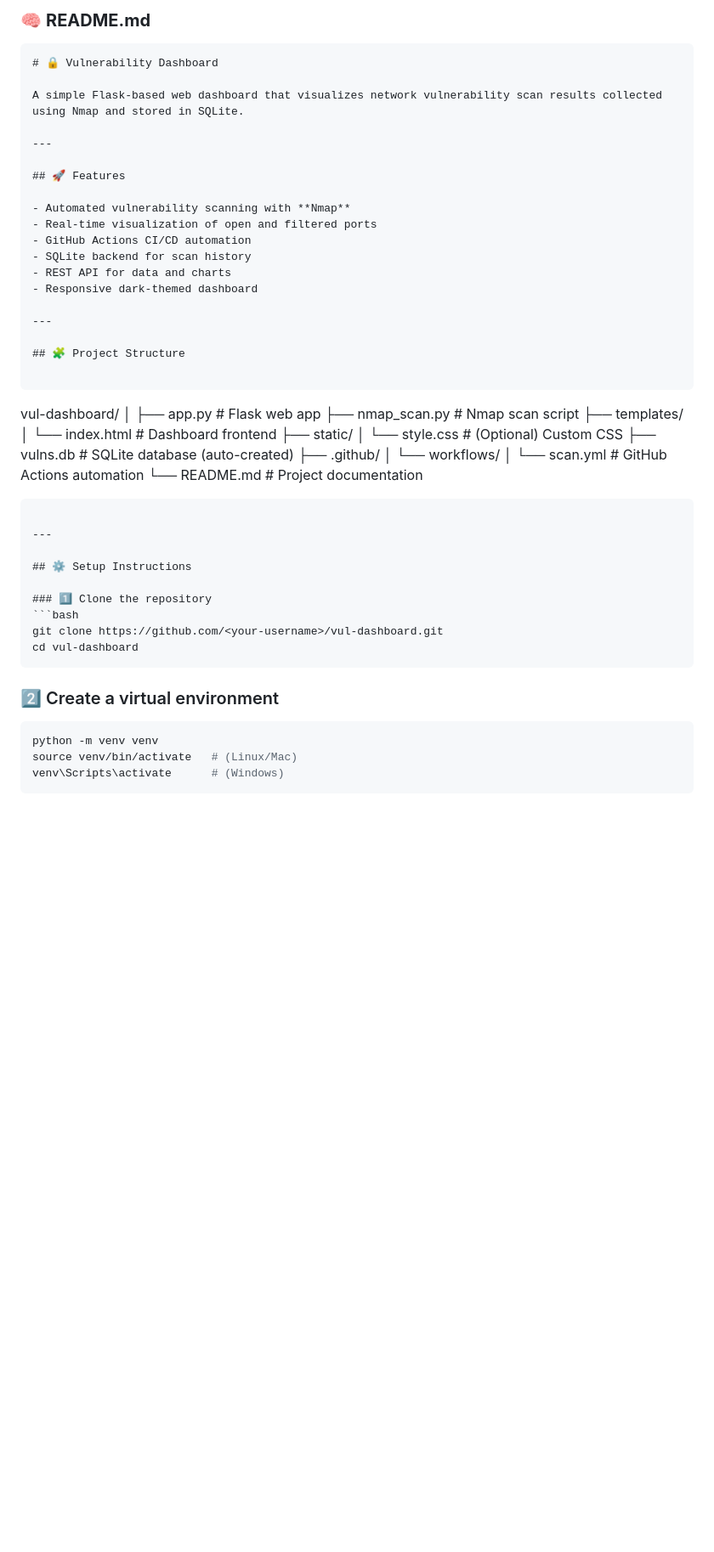
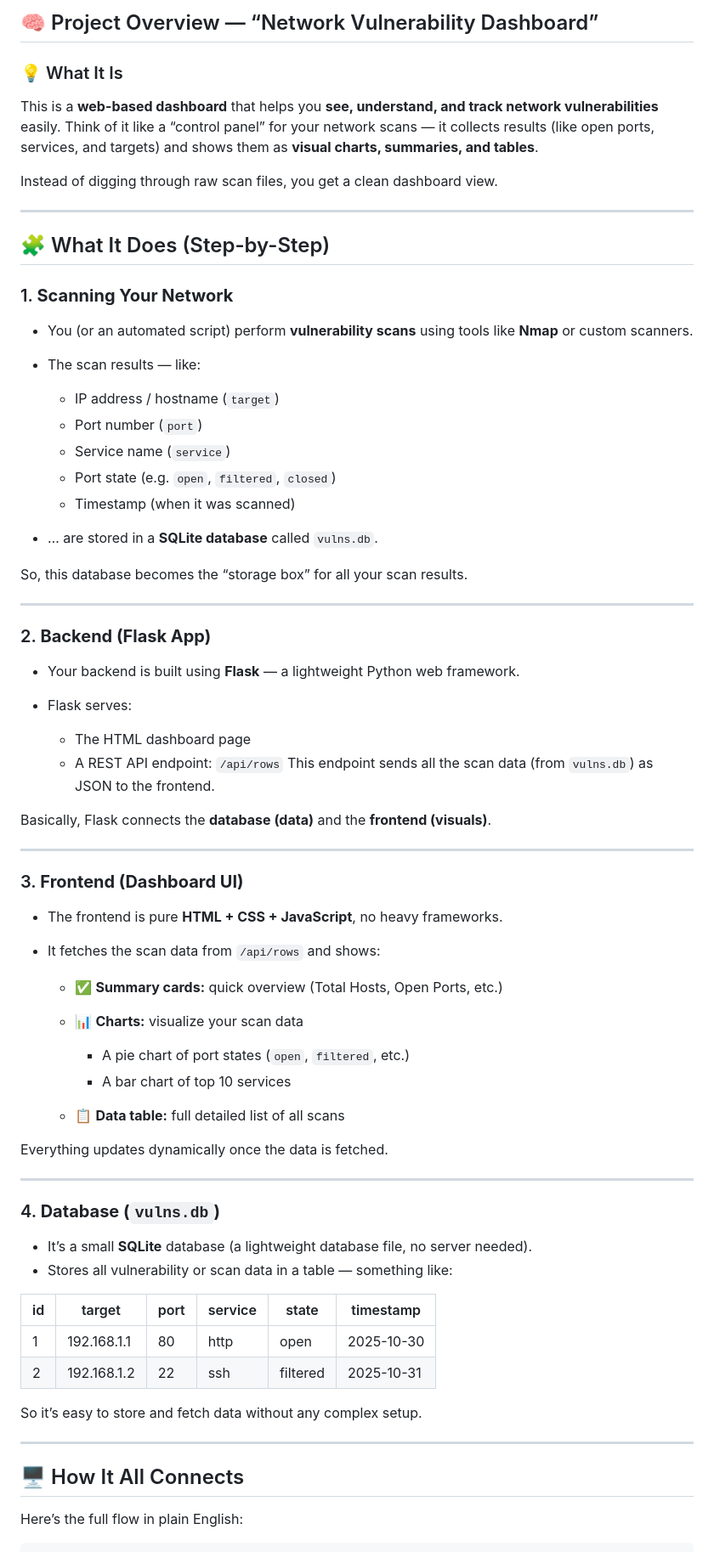
Before and after one commit to securewithmedhavi-ux/vul-dashboard, a Markdown page: README.md, the part around the change printed below. Shown: that part at 85% size. Rendered like a GitHub page; blank space fills up the shorter version.

`````diff
--- a/README.md
+++ b/README.md
@@ -1,57 +1,77 @@
-### 🧠 **README.md**
+## 🧠 Project Overview — “Network Vulnerability Dashboard”
 
-```markdown
-# 🔒 Vulnerability Dashboard
+### 💡 What It Is
 
-A simple Flask-based web dashboard that visualizes network vulnerability scan results collected using Nmap and stored in SQLite.
+This is a **web-based dashboard** that helps you **see, understand, and track network vulnerabilities** easily.
+Think of it like a “control panel” for your network scans — it collects results (like open ports, services, and targets) and shows them as **visual charts, summaries, and tables**.
+
+Instead of digging through raw scan files, you get a clean dashboard view.
 
 ---
 
-## 🚀 Features
+## 🧩 What It Does (Step-by-Step)
 
-- Automated vulnerability scanning with **Nmap**
-- Real-time visualization of open and filtered ports
-- GitHub Actions CI/CD automation
-- SQLite backend for scan history
-- REST API for data and charts
-- Responsive dark-themed dashboard
+### 1. **Scanning Your Network**
+
+* You (or an automated script) perform **vulnerability scans** using tools like **Nmap** or custom scanners.
+* The scan results — like:
+
+  * IP address / hostname (`target`)
+  * Port number (`port`)
+  * Service name (`service`)
+  * Port state (e.g. `open`, `filtered`, `closed`)
+  * Timestamp (when it was scanned)
+* … are stored in a **SQLite database** called `vulns.db`.
+
+So, this database becomes the “storage box” for all your scan results.
 
 ---
 
-## 🧩 Project Structure
+### 2. **Backend (Flask App)**
 
-```
+* Your backend is built using **Flask** — a lightweight Python web framework.
+* Flask serves:
 
-vul-dashboard/
-│
-├── app.py                  # Flask web app
-├── nmap_scan.py            # Nmap scan script
-├── templates/
-│   └── index.html          # Dashboard frontend
-├── static/
-│   └── style.css           # (Optional) Custom CSS
-├── vulns.db                # SQLite database (auto-created)
-├── .github/
-│   └── workflows/
-│       └── scan.yml        # GitHub Actions automation
-└── README.md               # Project documentation
+  * The HTML dashboard page
+  * A REST API endpoint: `/api/rows`
+    This endpoint sends all the scan data (from `vulns.db`) as JSON to the frontend.
 
-````
+Basically, Flask connects the **database (data)** and the **frontend (visuals)**.
 
 ---
 
-## ⚙️ Setup Instructions
+### 3. **Frontend (Dashboard UI)**
 
-### 1️⃣ Clone the repository
-```bash
-git clone https://github.com/<your-username>/vul-dashboard.git
-cd vul-dashboard
-````
+* The frontend is pure **HTML + CSS + JavaScript**, no heavy frameworks.
+* It fetches the scan data from `/api/rows` and shows:
 
-### 2️⃣ Create a virtual environment
+  * ✅ **Summary cards:** quick overview (Total Hosts, Open Ports, etc.)
+  * 📊 **Charts:** visualize your scan data
 
-```bash
-python -m venv venv
-source venv/bin/activate   # (Linux/Mac)
-venv\Scripts\activate      # (Windows)
+    * A pie chart of port states (`open`, `filtered`, etc.)
+    * A bar chart of top 10 services
+  * 📋 **Data table:** full detailed list of all scans
+
+Everything updates dynamically once the data is fetched.
+
+---
+
+### 4. **Database (`vulns.db`)**
+
+* It’s a small **SQLite** database (a lightweight database file, no server needed).
+* Stores all vulnerability or scan data in a table — something like:
+
+| id | target      | port | service | state    | timestamp  |
+| -- | ----------- | ---- | ------- | -------- | ---------- |
+| 1  | 192.168.1.1 | 80   | http    | open     | 2025-10-30 |
+| 2  | 192.168.1.2 | 22   | ssh     | filtered | 2025-10-31 |
+
+So it’s easy to store and fetch data without any complex setup.
+
+---
+
+## 🖥️ How It All Connects
+
+Here’s the full flow in plain English:
+
 ```
`````
Also changed, not shown: other parts of README.md (+35 -95 lines).
